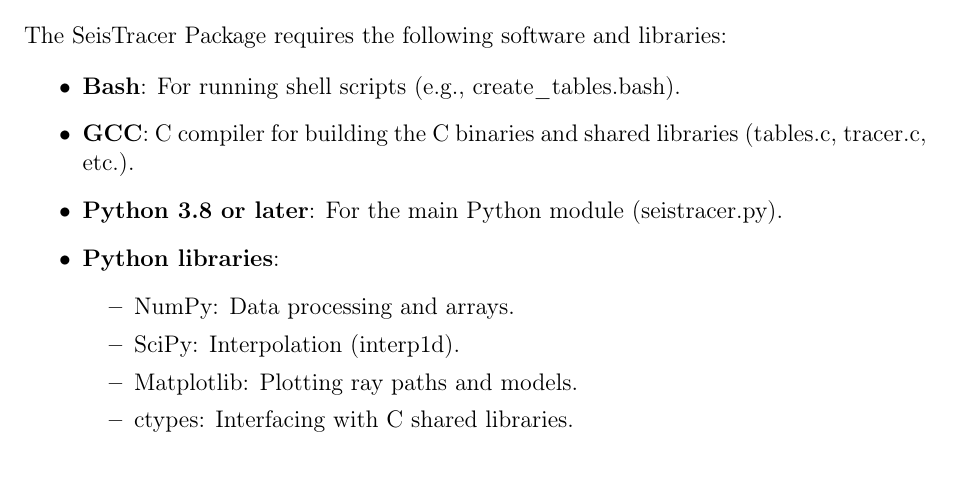
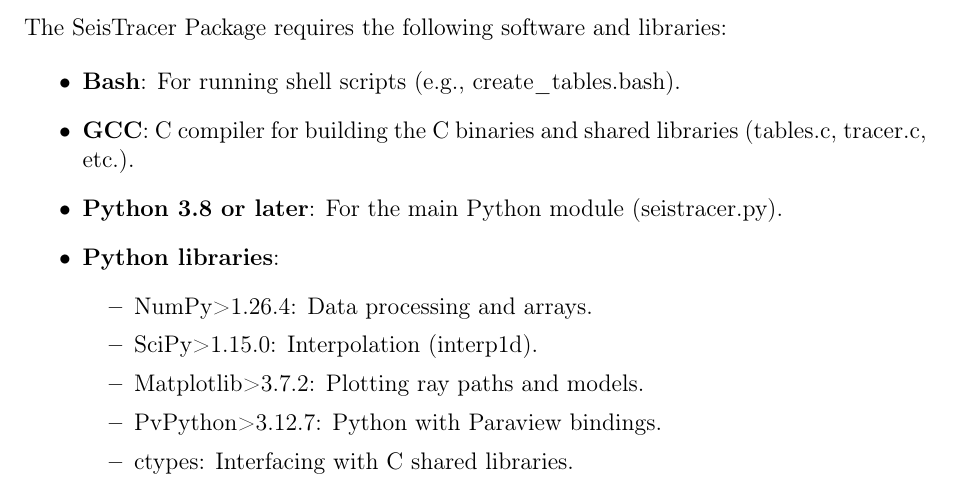
Before and after one commit to caiociardelli/seistracer, a LaTeX document (docs/Manual.tex): part of page 2 of 15, cut so that both start at the same text. Compiled offline with pdfLaTeX.

Commit message:
Manual dependencies updated.

```diff
--- a/docs/Manual.tex
+++ b/docs/Manual.tex
@@ -90,9 +90,10 @@ The SeisTracer Package requires the following software and libraries:
     \item \textbf{Python 3.8 or later}: For the main Python module (seistracer.py).
     \item \textbf{Python libraries}:
         \begin{itemize}
-            \item NumPy: Data processing and arrays.
-            \item SciPy: Interpolation (interp1d).
-            \item Matplotlib: Plotting ray paths and models.
+            \item NumPy>1.26.4: Data processing and arrays.
+            \item SciPy>1.15.0: Interpolation (interp1d).
+            \item Matplotlib>3.7.2: Plotting ray paths and models.
+            \item PvPython>3.12.7: Python with Paraview bindings.
             \item ctypes: Interfacing with C shared libraries.
             \item warnings, os, sys, copy, math, struct, glob, pathlib: Standard libraries for utilities.
         \end{itemize}
```
Also changed, not shown: docs/Manual.pdf.
